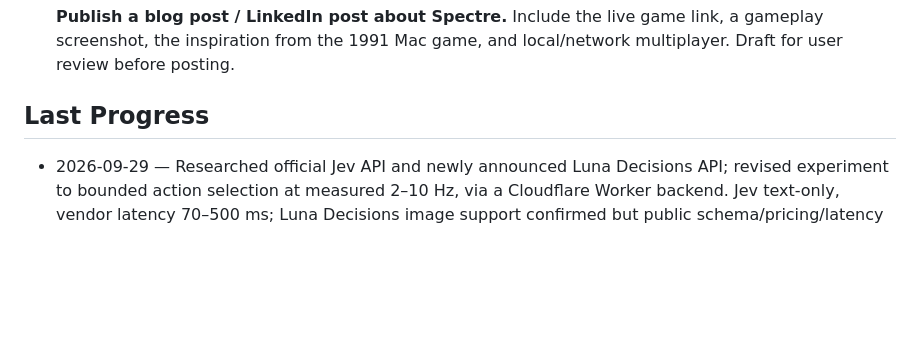
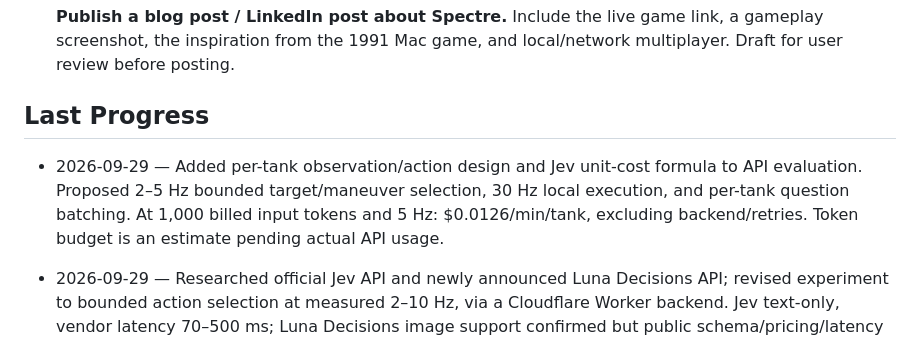
Before and after one commit to dobromirmontauk/spectre-remake, a Markdown page: TODO.md, the part around the change. Rendered like a GitHub page; blank space fills up the shorter version.

```diff
--- a/TODO.md
+++ b/TODO.md
@@ -13,6 +13,8 @@ Evaluate model-controlled enemies using the user’s proposed Jev / fast Luna op
 - [ ] **Publish a blog post / LinkedIn post about Spectre.** Include the live game link, a gameplay screenshot, the inspiration from the 1991 Mac game, and local/network multiplayer. Draft for user review before posting.
 
 ## Last Progress
+
+- 2026-09-29 — Added per-tank observation/action design and Jev unit-cost formula to API evaluation. Proposed 2–5 Hz bounded target/maneuver selection, 30 Hz local execution, and per-tank question batching. At 1,000 billed input tokens and 5 Hz: $0.0126/min/tank, excluding backend/retries. Token budget is an estimate pending actual API usage.
 
 - 2026-09-29 — Researched official Jev API and newly announced Luna Decisions API; revised experiment to bounded action selection at measured 2–10 Hz, via a Cloudflare Worker backend. Jev text-only, vendor latency 70–500 ms; Luna Decisions image support confirmed but public schema/pricing/latency not found. Raw sources and synthesis in `research-agent-model-apis/`. Supersedes the earlier generic two-second LLM-plan proposal.
 
```
Also changed, not shown: research-agent-model-apis/notes/api-evaluation.md (+14 -0 lines).
